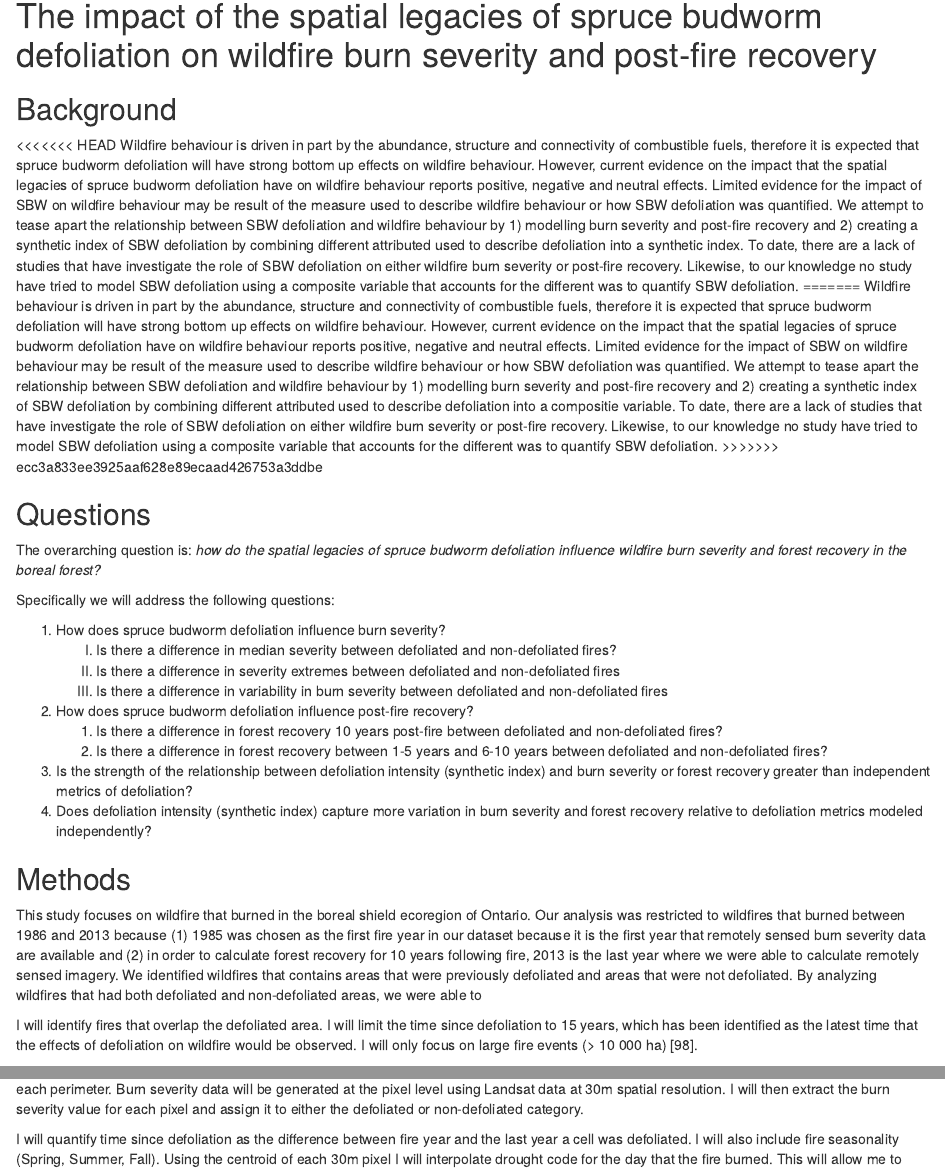
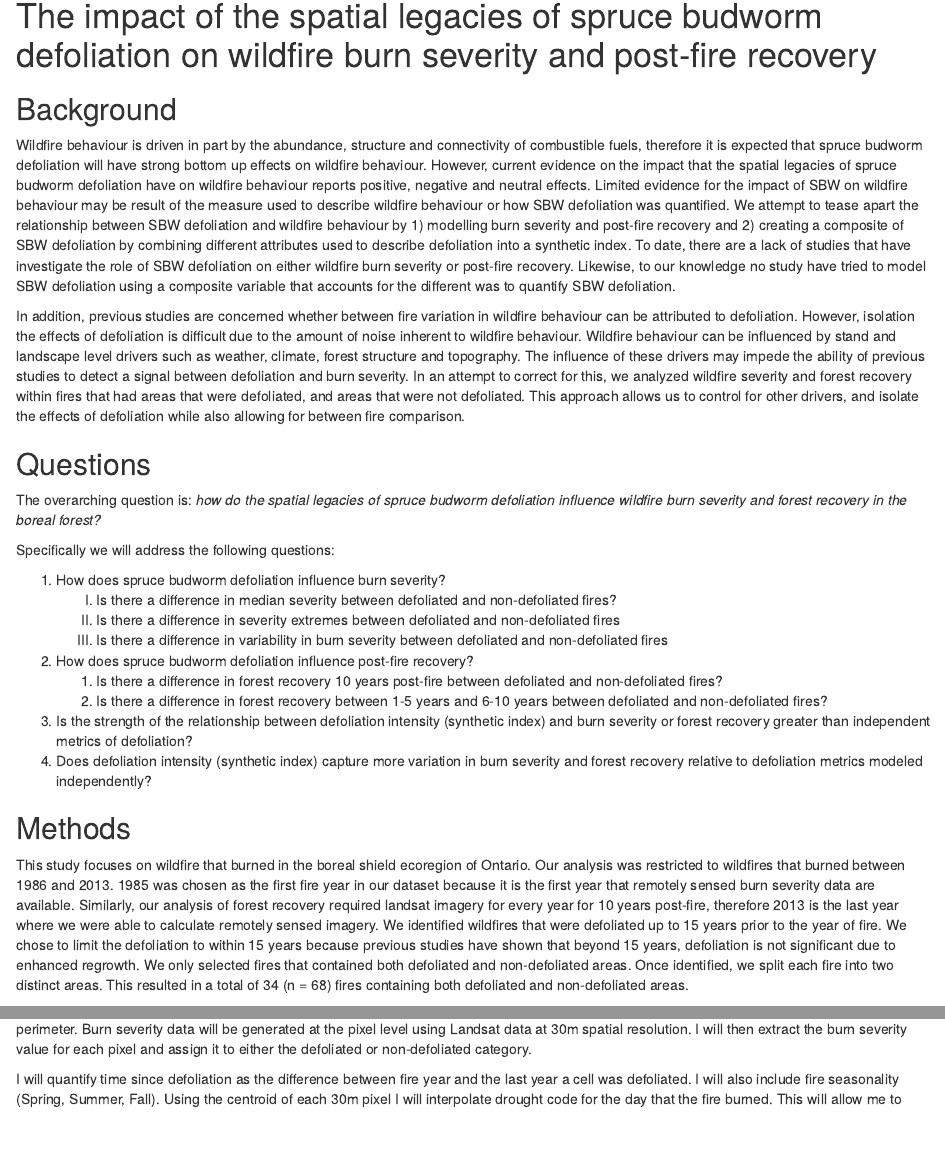
Before and after one commit to jackagoldman/sbw-fire, an R Markdown document (project_report.Rmd): the page in a window 1100 px wide, from 150 px down, and a second part further down, joined at a grey line. Rendered offline with R 4.5, knitr and Pandoc, with nearby package versions; some code elsewhere in the file could not run offline.

Commit message:
update project report

```diff
--- a/project_report.Rmd
+++ b/project_report.Rmd
@@ -13,11 +13,11 @@ knitr::opts_chunk$set(echo = TRUE)
 
 ## Background
 
-<<<<<<< HEAD
-Wildfire behaviour is driven in part by the abundance, structure and connectivity of combustible fuels, therefore it is expected that spruce budworm defoliation will have strong bottom up effects on wildfire behaviour. However, current evidence on the impact that the spatial legacies of spruce budworm defoliation have on wildfire behaviour reports positive, negative and neutral effects. Limited evidence for the impact of SBW on wildfire behaviour may be result of the measure used to describe wildfire behaviour or how SBW defoliation was quantified. We attempt to tease apart the relationship between SBW defoliation and wildfire behaviour by 1) modelling burn severity and post-fire recovery and 2) creating a synthetic index of SBW defoliation by combining different attributed used to describe defoliation into a synthetic index. To date, there are a lack of studies that have investigate the role of SBW defoliation on either wildfire burn severity or post-fire recovery. Likewise, to our knowledge no study have tried to model SBW defoliation using a composite variable that accounts for the different was to quantify SBW defoliation.
-=======
-Wildfire behaviour is driven in part by the abundance, structure and connectivity of combustible fuels, therefore it is expected that spruce budworm defoliation will have strong bottom up effects on wildfire behaviour. However, current evidence on the impact that the spatial legacies of spruce budworm defoliation have on wildfire behaviour reports positive, negative and neutral effects. Limited evidence for the impact of SBW on wildfire behaviour may be result of the measure used to describe wildfire behaviour or how SBW defoliation was quantified. We attempt to tease apart the relationship between SBW defoliation and wildfire behaviour by 1) modelling burn severity and post-fire recovery and 2) creating a synthetic index of SBW defoliation by combining different attributed used to describe defoliation into a compositie variable. To date, there are a lack of studies that have investigate the role of SBW defoliation on either wildfire burn severity or post-fire recovery. Likewise, to our knowledge no study have tried to model SBW defoliation using a composite variable that accounts for the different was to quantify SBW defoliation.
->>>>>>> ecc3a833ee3925aaf628e89ecaad426753a3ddbe
+
+Wildfire behaviour is driven in part by the abundance, structure and connectivity of combustible fuels, therefore it is expected that spruce budworm defoliation will have strong bottom up effects on wildfire behaviour. However, current evidence on the impact that the spatial legacies of spruce budworm defoliation have on wildfire behaviour reports positive, negative and neutral effects. Limited evidence for the impact of SBW on wildfire behaviour may be result of the measure used to describe wildfire behaviour or how SBW defoliation was quantified. We attempt to tease apart the relationship between SBW defoliation and wildfire behaviour by 1) modelling burn severity and post-fire recovery and 2) creating a composite of SBW defoliation by combining different attributes used to describe defoliation into a synthetic index. To date, there are a lack of studies that have investigate the role of SBW defoliation on either wildfire burn severity or post-fire recovery. Likewise, to our knowledge no study have tried to model SBW defoliation using a composite variable that accounts for the different was to quantify SBW defoliation.
+
+In addition, previous studies are concerned whether between fire variation in wildfire behaviour can be attributed to defoliation. However, isolation the effects of defoliation is difficult due to the amount of noise inherent to wildfire behaviour. Wildfire behaviour can be influenced by stand and landscape level drivers such as weather, climate, forest structure and topography. The influence of these drivers may impede the ability of previous studies to detect a signal between defoliation and burn severity. In an attempt to correct for this, we analyzed wildfire severity and forest recovery within fires that had areas that were defoliated, and areas that were not defoliated. This approach allows us to control for other drivers, and isolate the effects of defoliation while also allowing for between fire comparison.
+
 
 ## Questions
 
@@ -37,11 +37,9 @@ Specifically we will address the following questions:
 
 ## Methods
 
-This study focuses on wildfire that burned in the boreal shield ecoregion of Ontario. Our analysis was restricted to wildfires that burned between 1986 and 2013 because (1) 1985 was chosen as the first fire year in our dataset because it is the first year that remotely sensed burn severity data are available and (2) in order to calculate forest recovery for 10 years following fire, 2013 is the last year where we were able to calculate remotely sensed imagery. We identified wildfires that contains areas that were previously defoliated and areas that were not defoliated. By analyzing wildfires that had both defoliated and non-defoliated areas, we were able to
+This study focuses on wildfire that burned in the boreal shield ecoregion of Ontario. Our analysis was restricted to wildfires that burned between 1986 and 2013. 1985 was chosen as the first fire year in our dataset because it is the first year that remotely sensed burn severity data are available. Similarly, our analysis of forest recovery required landsat imagery for every year for 10 years post-fire, therefore 2013 is the last year where we were able to calculate remotely sensed imagery. We identified wildfires that were defoliated up to 15 years prior to the year of fire. We chose to limit the defoliation to within 15 years because previous studies have shown that beyond 15 years, defoliation is not significant due to enhanced regrowth. We only selected fires that contained both defoliated and non-defoliated areas. Once identified, we split each fire into two distinct areas. This resulted in a total of 34 (n = 68) fires containing both defoliated and non-defoliated areas.
 
-I will identify fires that overlap the defoliated area. I will limit the time since defoliation to 15 years, which has been identified as the latest time that the effects of defoliation on wildfire would be observed. I will only focus on large fire events (\> 10 000 ha) [98].
-
-Remotely sensed burn severity data will be retrieved using Google Earth Engine and Landsat. To retrieve remotely sensed burn severity data for each fire, I will separate each individual fire event into the defoliation affected area and the unaffected area and retrieve burn severity maps for each perimeter. Burn severity data will be generated at the pixel level using Landsat data at 30m spatial resolution. I will then extract the burn severity value for each pixel and assign it to either the defoliated or non-defoliated category.
+Remotely sensed burn severity data was  retrieved using Google Earth Engine and Landsat. To retrieve remotely sensed burn severity data for each fire, I will separate each individual fire event into the defoliation affected area and the unaffected area and retrieve burn severity maps for each perimeter. Burn severity data will be generated at the pixel level using Landsat data at 30m spatial resolution. I will then extract the burn severity value for each pixel and assign it to either the defoliated or non-defoliated category.
 
 I will quantify time since defoliation as the difference between fire year and the last year a cell was defoliated. I will also include fire seasonality (Spring, Summer, Fall). Using the centroid of each 30m pixel I will interpolate drought code for the day that the fire burned. This will allow me to control for trends in weather at the time of the fire. Using Daymet V4, I will retrieve climate averages for the years between defoliation and fire in Google Earth Engine. The exact climate metrics are yet to be determined. I will gather elevation data for each pixel as well as slope and aspect in google earth engine using the Canadian Digital Elevation Model provided by NRCAN.
 
```
